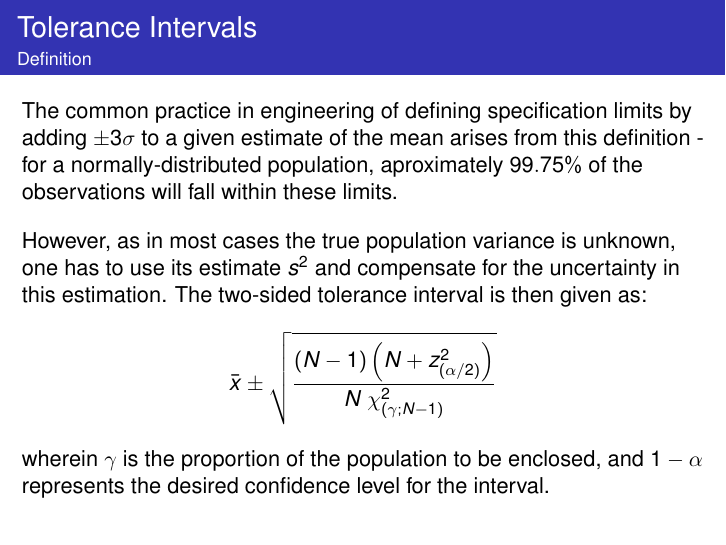
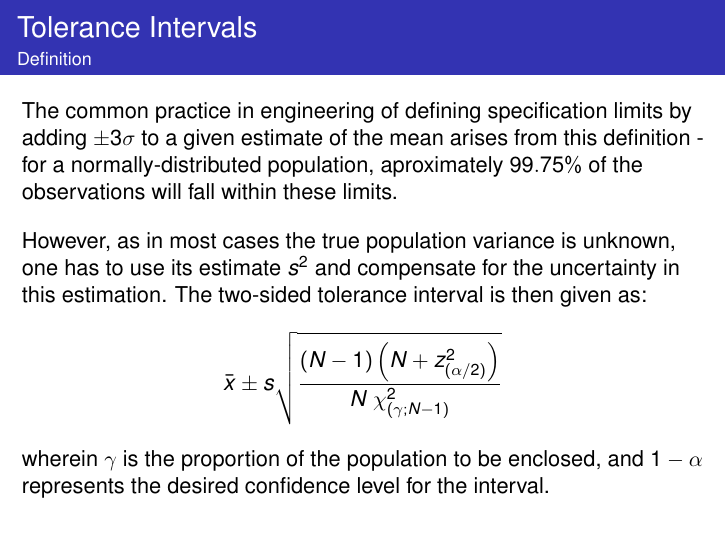
Before and after one commit to fcampelo/Design-and-Analysis-of-Experiments, LaTeX slides (04-StatisticalIntervals/Chapter04.tex): page 10 of 14. Compiled offline with pdfLaTeX.

Commit message:
Fixed tolerance interval formula in chapter 4.
It was missing the error, s, in the calculation.

http://www.itl.nist.gov/div898/handbook/prc/section2/prc263.htm

```diff
--- a/04-StatisticalIntervals/Chapter04.tex
+++ b/04-StatisticalIntervals/Chapter04.tex
@@ -153,7 +153,7 @@ The common practice in engineering of defining specification limits by adding $\
 However, as in most cases the true population variance is unknown, one has to use its estimate $s^2$ and compensate for the uncertainty in this estimation. The two-sided tolerance interval is then given as:
 
 \beqs
-\bar{x}\pm \sqrt{\frac{\left(N-1\right)\left(N+z_{(\alpha/2)}^{2}\right)}{N\ \chi^2_{(\gamma;N-1)}}}
+\bar{x}\pm s\sqrt{\frac{\left(N-1\right)\left(N+z_{(\alpha/2)}^{2}\right)}{N\ \chi^2_{(\gamma;N-1)}}}
 \eqs
 \vhalf
 \noindent wherein $\gamma$ is the proportion of the population to be enclosed, and $1-\alpha$ represents the desired confidence level for the interval.
```
Also changed, not shown: 04-StatisticalIntervals/Chapter04.pdf, 04-StatisticalIntervals/Chapter04.tex (2 more changed lines).
